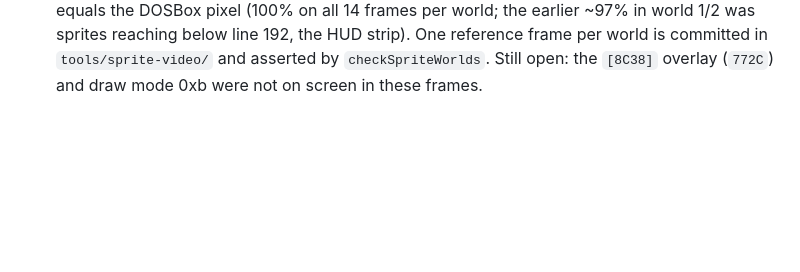
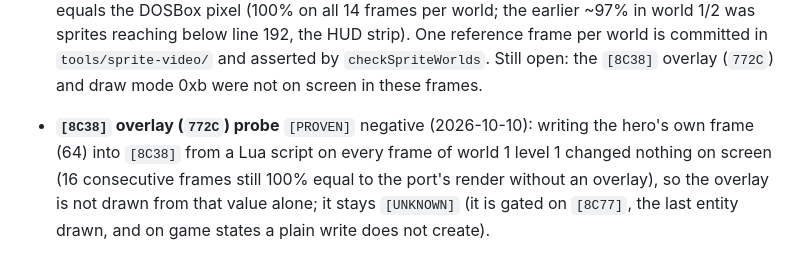
Before and after one commit to VorticonCmdr/re-magicpockets, a Markdown page: CLAUDE.md, the part around the change. GitHub-like rendering; blank space fills up the shorter version.

Commit message:
CLAUDE.md: record the negative [8C38] overlay probe
Co-Authored-By: Claude Sonnet 5.5 <noreply@anthropic.com>
Claude-Session: https://claude.ai/code/session_01Lwvg6AAGXXoebSPs6Unr6Y

```diff
--- a/CLAUDE.md
+++ b/CLAUDE.md
@@ -138,3 +138,4 @@ The method is gods-web's: port one original function at a time, and check each a
 - **Browser check** `[PROVEN]` 2026-10-10: `npm run dev`, `/demo.html?play` loads the game files from `/game` and `/data`, boots world 1 level 1 through the ported engine, draws the sprite renderer's output (hero, "THE CAVE / READY!" banner, tiles) with no console errors and `unported: none`; arrow keys reach the engine. This is a smoke test, not a parity check.
 - **Sprite structural scan** `[PROVEN]` (2026-10-10): `node tools/sprite-scan.mjs` runs every 25th row of the 25 live captures (worlds 1-4) through `collectDraws`: no draw command names a tile outside its bank. The only unresolved cells are types 23/28/64/82 in draw mode 0xe (frameSourceMode other than 0/1: the original reads video memory there), 85 cells in all. This does not check pixels; worlds 2-4 pixel parity still needs a live DOSBox frame per world.
 - **Sprites in worlds 2-4** `[PROVEN]` (2026-10-10, live): for each of worlds 2, 3, 4 a ZMBV video of the running game plus a per-frame Lua dump of the entity block (`tools/sprite-video-compare.mjs <world> <dump.log> <video.rgb>`; recipe in its header) was matched against the port's rasteriser (`web/render/sprite-raster.js`): every sprite pixel inside the 192-line view equals the DOSBox pixel (100% on all 14 frames per world; the earlier ~97% in world 1/2 was sprites reaching below line 192, the HUD strip). One reference frame per world is committed in `tools/sprite-video/` and asserted by `checkSpriteWorlds`. Still open: the `[8C38]` overlay (`772C`) and draw mode 0xb were not on screen in these frames.
+- **`[8C38]` overlay (`772C`) probe** `[PROVEN]` negative (2026-10-10): writing the hero's own frame (64) into `[8C38]` from a Lua script on every frame of world 1 level 1 changed nothing on screen (16 consecutive frames still 100% equal to the port's render without an overlay), so the overlay is not drawn from that value alone; it stays `[UNKNOWN]` (it is gated on `[8C77]`, the last entity drawn, and on game states a plain write does not create).
```
